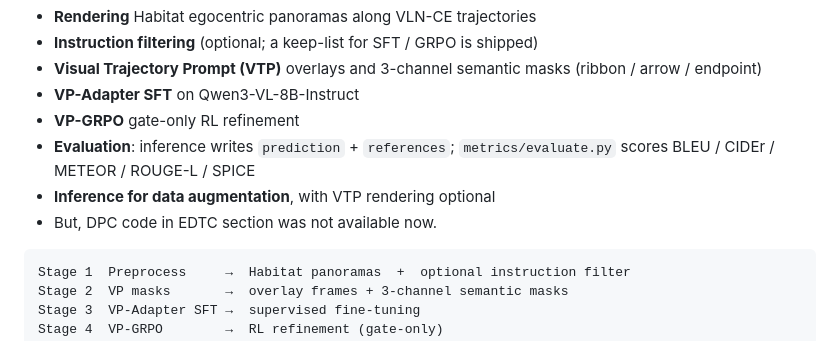
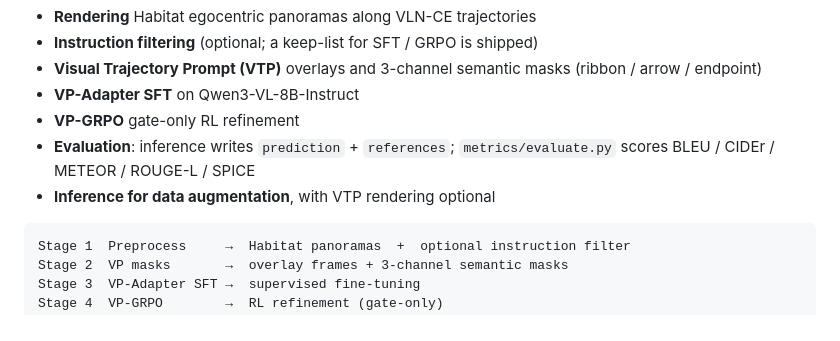
Before and after one commit to TidalHarley/VTInstructor, a Markdown page: README.md, the part around the change. GitHub-like rendering.

Commit message:
Drop the duplicate DPC note left by merging the GitHub README edit.
The same limitation is already stated in the contribution list.

````diff
--- a/README.md
+++ b/README.md
@@ -23,7 +23,6 @@ It covers:
 - **VP-GRPO** gate-only RL refinement
 - **Evaluation**: inference writes `prediction` + `references`; `metrics/evaluate.py` scores BLEU / CIDEr / METEOR / ROUGE-L / SPICE
 - **Inference for data augmentation**, with VTP rendering optional
-- But, DPC code in EDTC section was not available now.
 
 ```
 Stage 1  Preprocess     →  Habitat panoramas  +  optional instruction filter
````
